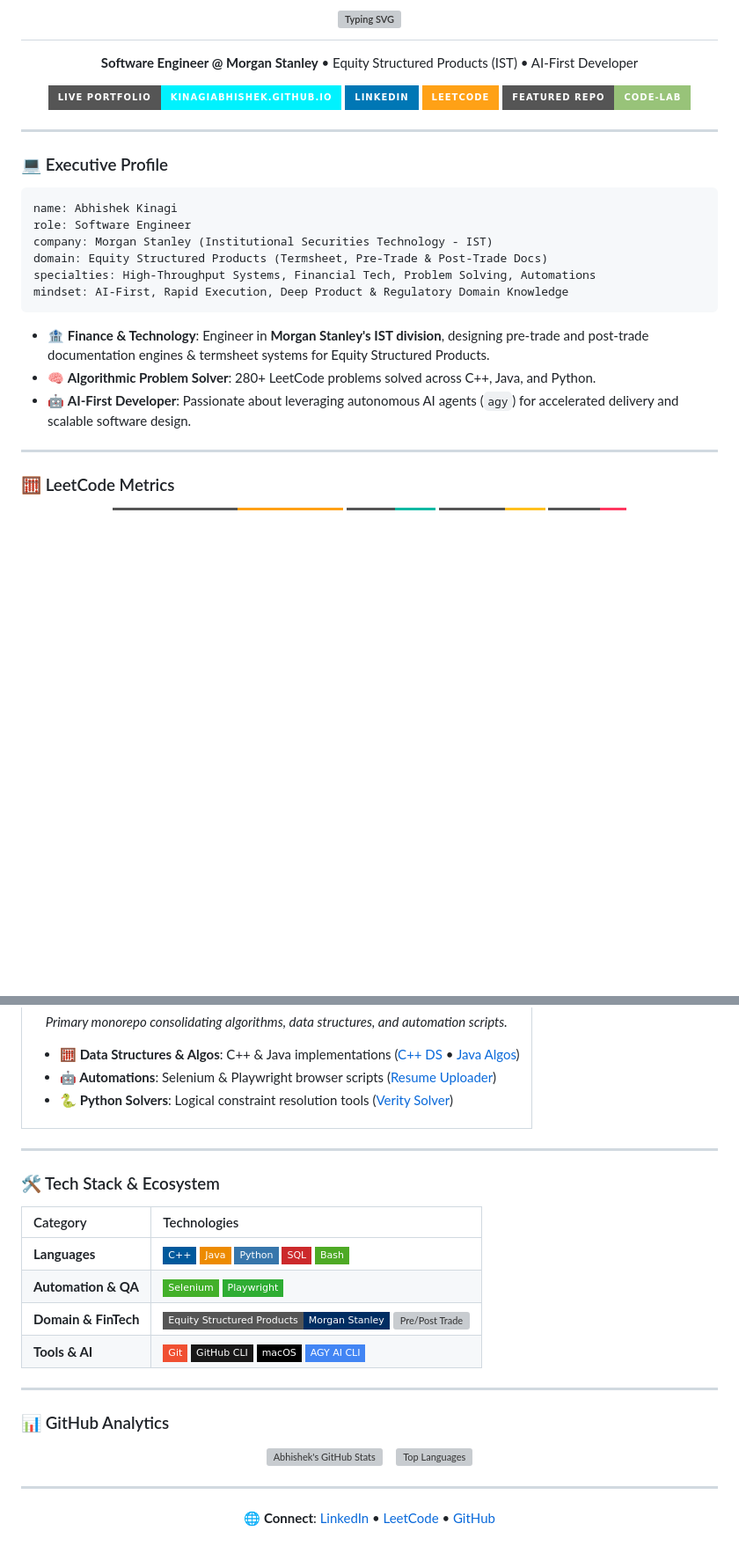
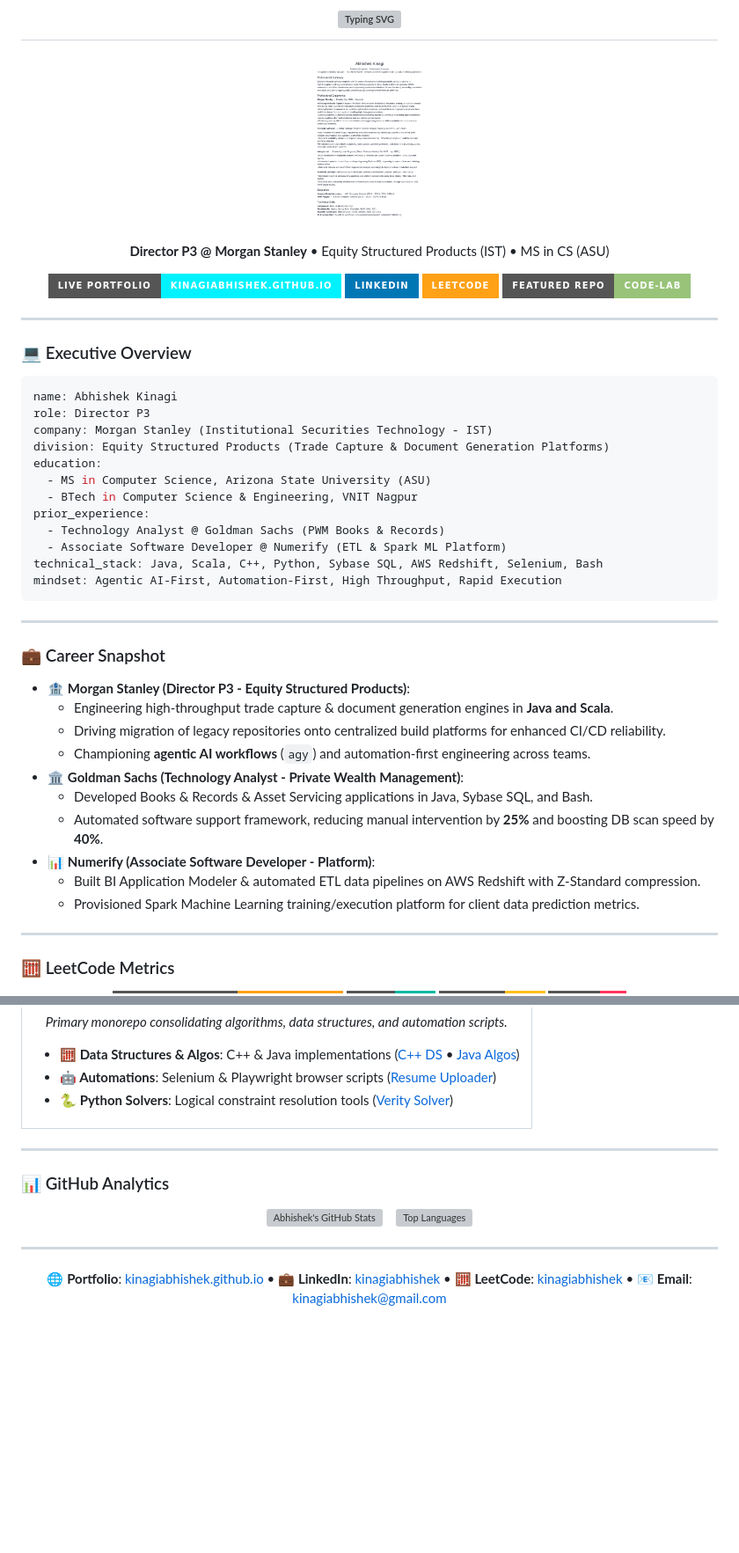
Before and after one commit to kinagiabhishek/kinagiabhishek, a Markdown page: README.md, 2 parts joined by grey strips. Shown: that part at 88% size. Rendered like a GitHub page; pictures changed too: profile.png (added); badges without logos; blank space fills up the shorter version; grey boxes are pictures that could not be loaded.

Commit message:
feat: add photo, resume PDF, full Morgan Stanley Director experience, ASU education, and GS history

````diff
--- a/README.md
+++ b/README.md
@@ -5,7 +5,11 @@
 </h1>
 
 <p align="center">
-  <b>Software Engineer @ Morgan Stanley</b> • Equity Structured Products (IST) • AI-First Developer
+  <img src="profile.png" width="140" height="140" style="border-radius: 50%; border: 3px solid #61afef;" alt="Abhishek Kinagi" />
+</p>
+
+<p align="center">
+  <b>Director P3 @ Morgan Stanley</b> • Equity Structured Products (IST) • MS in CS (ASU)
 </p>
 
 <p align="center">
@@ -25,20 +29,37 @@
 
 ---
 
-### 💻 Executive Profile
+### 💻 Executive Overview
 
 ```yaml
 name: Abhishek Kinagi
-role: Software Engineer
+role: Director P3
 company: Morgan Stanley (Institutional Securities Technology - IST)
-domain: Equity Structured Products (Termsheet, Pre-Trade & Post-Trade Docs)
-specialties: High-Throughput Systems, Financial Tech, Problem Solving, Automations
-mindset: AI-First, Rapid Execution, Deep Product & Regulatory Domain Knowledge
+division: Equity Structured Products (Trade Capture & Document Generation Platforms)
+education:
+  - MS in Computer Science, Arizona State University (ASU)
+  - BTech in Computer Science & Engineering, VNIT Nagpur
+prior_experience:
+  - Technology Analyst @ Goldman Sachs (PWM Books & Records)
+  - Associate Software Developer @ Numerify (ETL & Spark ML Platform)
+technical_stack: Java, Scala, C++, Python, Sybase SQL, AWS Redshift, Selenium, Bash
+mindset: Agentic AI-First, Automation-First, High Throughput, Rapid Execution
 ```
 
-- 🏦 **Finance & Technology**: Engineer in **Morgan Stanley's IST division**, designing pre-trade and post-trade documentation engines & termsheet systems for Equity Structured Products.
-- 🧠 **Algorithmic Problem Solver**: 280+ LeetCode problems solved across C++, Java, and Python.
-- 🤖 **AI-First Developer**: Passionate about leveraging autonomous AI agents (`agy`) for accelerated delivery and scalable software design.
+---
+
+### 💼 Career Snapshot
+
+- 🏦 **Morgan Stanley (Director P3 - Equity Structured Products)**:
+  - Engineering high-throughput trade capture & document generation engines in **Java and Scala**.
+  - Driving migration of legacy repositories onto centralized build platforms for enhanced CI/CD reliability.
+  - Championing **agentic AI workflows** (`agy`) and automation-first engineering across teams.
+- 🏛️ **Goldman Sachs (Technology Analyst - Private Wealth Management)**:
+  - Developed Books & Records & Asset Servicing applications in Java, Sybase SQL, and Bash.
+  - Automated software support framework, reducing manual intervention by **25%** and boosting DB scan speed by **40%**.
+- 📊 **Numerify (Associate Software Developer - Platform)**:
+  - Built BI Application Modeler & automated ETL data pipelines on AWS Redshift with Z-Standard compression.
+  - Provisioned Spark Machine Learning training/execution platform for client data prediction metrics.
 
 ---
 
@@ -73,17 +94,6 @@ mindset: AI-First, Rapid Execution, Deep Product & Regulatory Domain Knowledge
 
 ---
 
-### 🛠️ Tech Stack & Ecosystem
-
-| Category | Technologies |
-| :--- | :--- |
-| **Languages** | ![C++](https://img.shields.io/badge/C%2B%2B-00599C?style=flat-square&logo=c%2B%2B&logoColor=white) ![Java](https://img.shields.io/badge/Java-ED8B00?style=flat-square&logo=openjdk&logoColor=white) ![Python](https://img.shields.io/badge/Python-3776AB?style=flat-square&logo=python&logoColor=white) ![SQL](https://img.shields.io/badge/SQL-CC292B?style=flat-square&logo=microsoft-sql-server&logoColor=white) ![Bash](https://img.shields.io/badge/Bash-4EAA25?style=flat-square&logo=gnu-bash&logoColor=white) |
-| **Automation & QA** | ![Selenium](https://img.shields.io/badge/Selenium-43B02A?style=flat-square&logo=selenium&logoColor=white) ![Playwright](https://img.shields.io/badge/Playwright-2EAD33?style=flat-square&logo=playwright&logoColor=white) |
-| **Domain & FinTech** | ![Equity Structured Products](https://img.shields.io/badge/Equity_Structured_Products-Morgan_Stanley-002D62?style=flat-square) ![Pre/Post Trade](https://img.shields.io/badge/Pre%2FPost_Trade_Docs-IST-1E88E5?style=flat-square) |
-| **Tools & AI** | ![Git](https://img.shields.io/badge/Git-F05032?style=flat-square&logo=git&logoColor=white) ![GitHub CLI](https://img.shields.io/badge/GitHub_CLI-181717?style=flat-square&logo=github&logoColor=white) ![macOS](https://img.shields.io/badge/macOS-000000?style=flat-square&logo=apple&logoColor=white) ![Antigravity](https://img.shields.io/badge/AGY_AI_CLI-4285F4?style=flat-square&logo=google&logoColor=white) |
-
----
-
 ### 📊 GitHub Analytics
 
 <p align="center">
@@ -95,5 +105,8 @@ mindset: AI-First, Rapid Execution, Deep Product & Regulatory Domain Knowledge
 ---
 
 <p align="center">
-  🌐 <b>Connect</b>: <a href="https://www.linkedin.com/in/kinagiabhishek/">LinkedIn</a> • <a href="https://leetcode.com/u/kinagiabhishek/">LeetCode</a> • <a href="https://github.com/kinagiabhishek">GitHub</a>
+  🌐 <b>Portfolio</b>: <a href="https://kinagiabhishek.github.io/kinagiabhishek/">kinagiabhishek.github.io</a> •
+  💼 <b>LinkedIn</b>: <a href="https://www.linkedin.com/in/kinagiabhishek/">kinagiabhishek</a> •
+  🧮 <b>LeetCode</b>: <a href="https://leetcode.com/u/kinagiabhishek/">kinagiabhishek</a> •
+  📧 <b>Email</b>: <a href="mailto:kinagiabhishek@gmail.com">kinagiabhishek@gmail.com</a>
 </p>
````
Also changed, not shown: other parts of README.md (+1 -1 lines), 3 other files.
